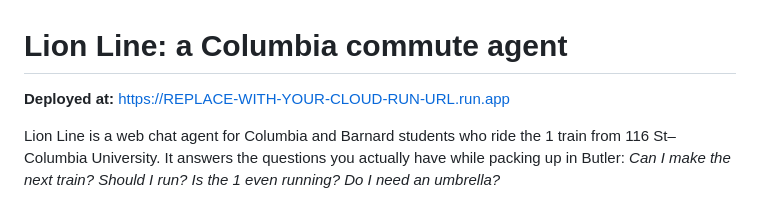
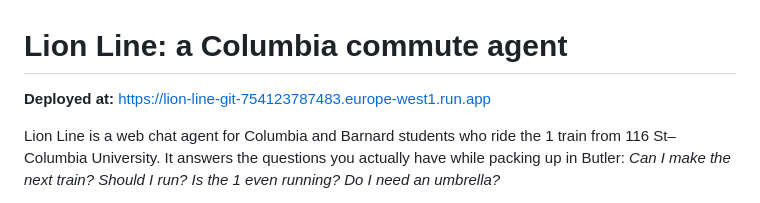
Before and after one commit to shikhamehtaaa/lion-line, a Markdown page: README.md, the part around the change. GitHub-like rendering.

Commit message:
Update deployment URL in README

```diff
--- a/README.md
+++ b/README.md
@@ -1,6 +1,6 @@
 # Lion Line: a Columbia commute agent
 
-**Deployed at:** https://REPLACE-WITH-YOUR-CLOUD-RUN-URL.run.app
+**Deployed at:** https://lion-line-git-754123787483.europe-west1.run.app
 
 Lion Line is a web chat agent for Columbia and Barnard students who ride the 1 train from
 116 St–Columbia University. It answers the questions you actually have while packing up in
```
